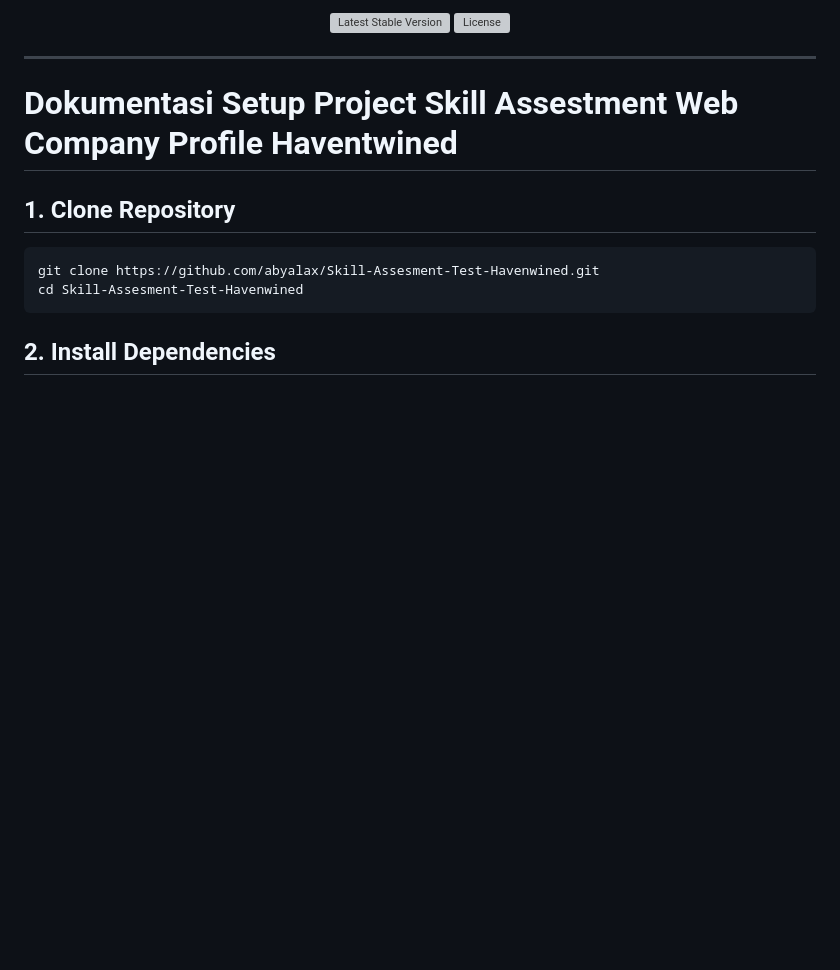
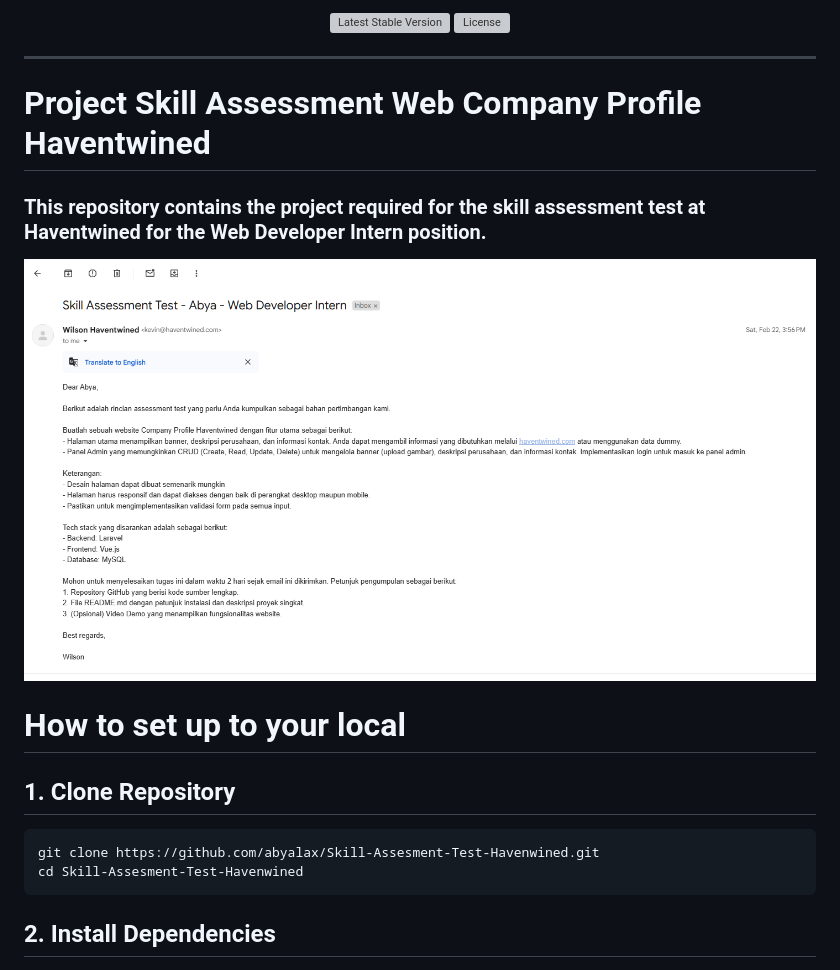
Before and after one commit to abyalax/Skill-Assesment-Test-Haventwined, a Markdown page: README.md, the part around the change printed below. Rendered like a GitHub page; pictures changed too: docs/assestmen_test.png (added); blank space fills up the shorter version; grey boxes are pictures that could not be loaded.

````diff
--- a/README.md
+++ b/README.md
@@ -7,8 +7,12 @@
 
 ---
 
-# **Dokumentasi Setup Project Skill Assestment Web Company Profile Haventwined**
+# **Project Skill Assessment Web Company Profile Haventwined**
 
+### This repository contains the project required for the skill assessment test at Haventwined for the Web Developer Intern position.
+<img src="./docs/assestmen_test.png">
+
+# How to set up to your local
 ## **1. Clone Repository**
 ```bash
 git clone https://github.com/abyalax/Skill-Assesment-Test-Havenwined.git
````
Also changed, not shown: other parts of README.md (+17 -4 lines), docs/db_diagram.png (added), 1 other file.
